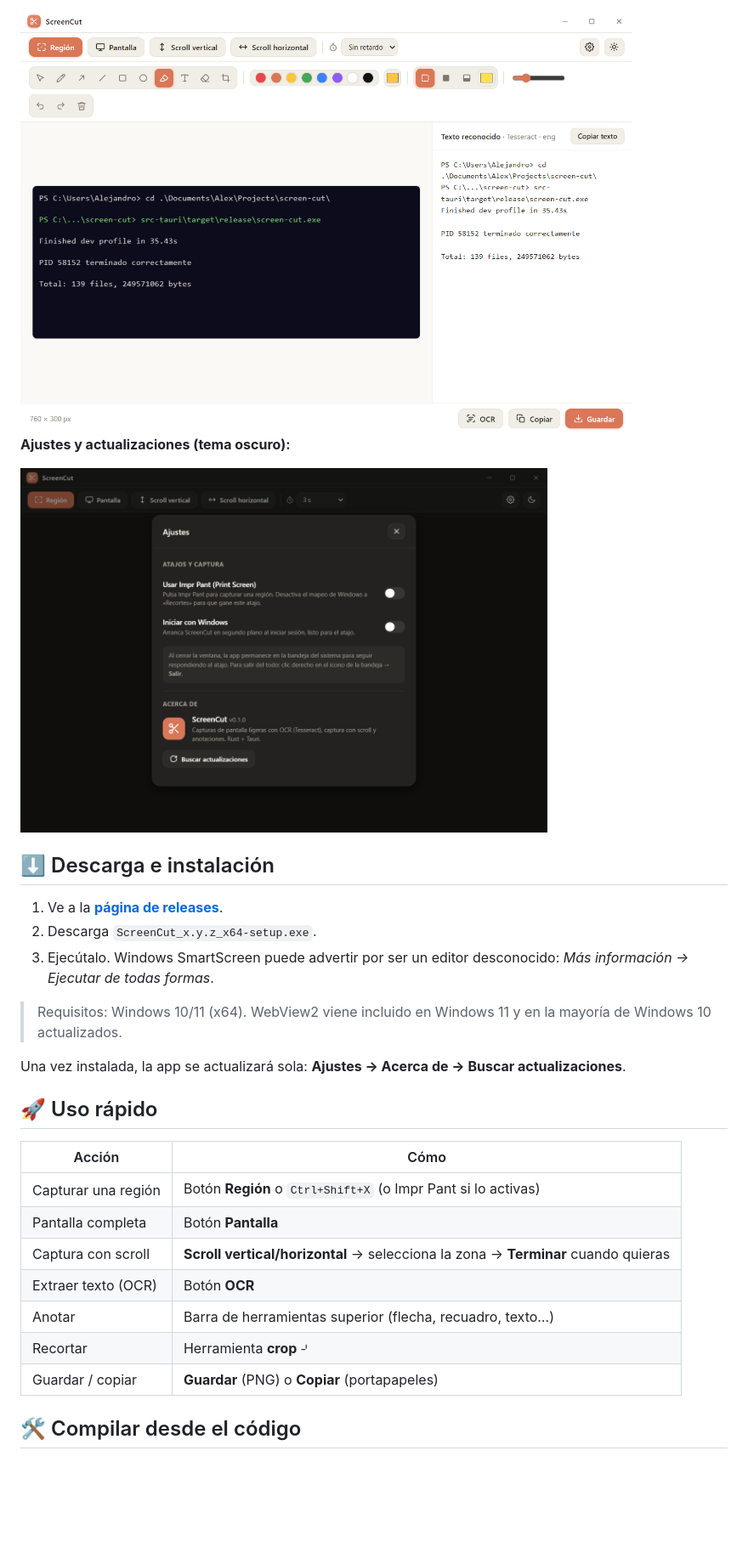
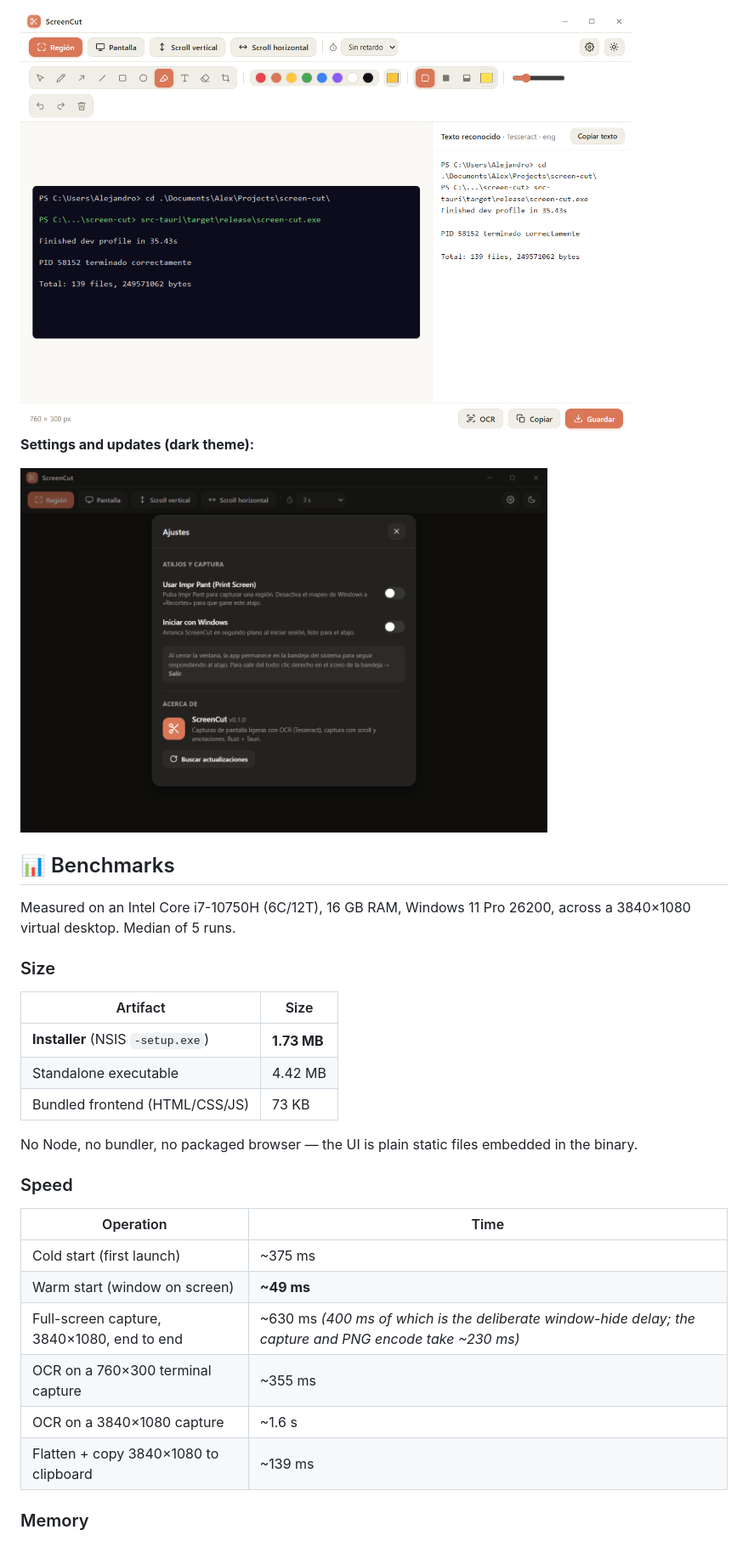
Before and after one commit to AlexPJ/screen-cut, a Markdown page: README.md, the part around one of its changes. Shown at 85% size. Drawn GitHub-style; blank space fills up the shorter version.

```diff
--- a/README.md
+++ b/README.md
@@ -41,3 +42,3 @@ ScreenCut hace lo mismo que «Recortes» de Windows, pero **más rápido, más l
 
-**Ajustes y actualizaciones (tema oscuro):**
+**Settings and updates (dark theme):**
 
@@ -45,25 +46,28 @@ ScreenCut hace lo mismo que «Recortes» de Windows, pero **más rápido, más l
 
-## ⬇️ Descarga e instalación
+## 📊 Benchmarks
 
-1. Ve a la **[página de releases](https://github.com/AlexPJ/screen-cut/releases/latest)**.
-2. Descarga `ScreenCut_x.y.z_x64-setup.exe`.
-3. Ejecútalo. Windows SmartScreen puede advertir por ser un editor desconocido: *Más información → Ejecutar de todas formas*.
+Measured on an Intel Core i7-10750H (6C/12T), 16 GB RAM, Windows 11 Pro 26200, across a 3840×1080 virtual desktop. Median of 5 runs.
 
-> Requisitos: Windows 10/11 (x64). WebView2 viene incluido en Windows 11 y en la mayoría de Windows 10 actualizados.
+### Size
 
-Una vez instalada, la app se actualizará sola: **Ajustes → Acerca de → Buscar actualizaciones**.
+| Artifact | Size |
+| --- | --- |
+| **Installer** (NSIS `-setup.exe`) | **1.73 MB** |
+| Standalone executable | 4.42 MB |
+| Bundled frontend (HTML/CSS/JS) | 73 KB |
 
-## 🚀 Uso rápido
+No Node, no bundler, no packaged browser — the UI is plain static files embedded in the binary.
 
-| Acción | Cómo |
+### Speed
+
+| Operation | Time |
 | --- | --- |
-| Capturar una región | Botón **Región** o `Ctrl+Shift+X` (o Impr Pant si lo activas) |
-| Pantalla completa | Botón **Pantalla** |
-| Captura con scroll | **Scroll vertical/horizontal** → selecciona la zona → **Terminar** cuando quieras |
-| Extraer texto (OCR) | Botón **OCR** |
-| Anotar | Barra de herramientas superior (flecha, recuadro, texto…) |
-| Recortar | Herramienta **crop** ⌏ |
-| Guardar / copiar | **Guardar** (PNG) o **Copiar** (portapapeles) |
+| Cold start (first launch) | ~375 ms |
+| Warm start (window on screen) | **~49 ms** |
+| Full-screen capture, 3840×1080, end to end | ~630 ms *(400 ms of which is the deliberate window-hide delay; the capture and PNG encode take ~230 ms)* |
+| OCR on a 760×300 terminal capture | ~355 ms |
+| OCR on a 3840×1080 capture | ~1.6 s |
+| Flatten + copy 3840×1080 to clipboard | ~139 ms |
 
-## 🛠️ Compilar desde el código
+### Memory
 
```
Also changed, not shown: other parts of README.md (+81 -40 lines).
